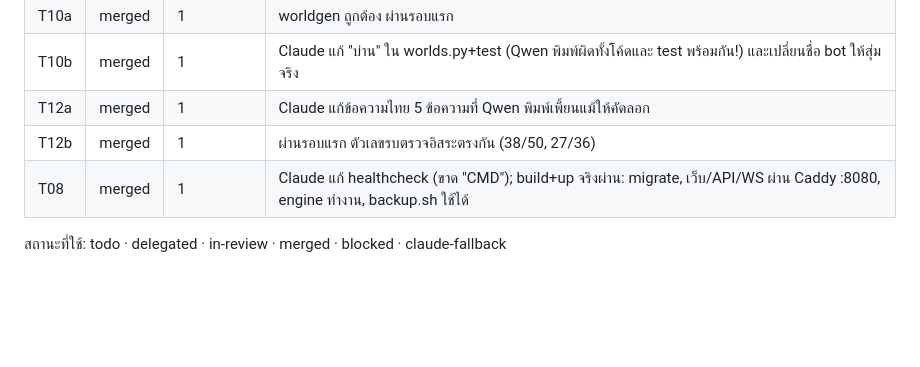
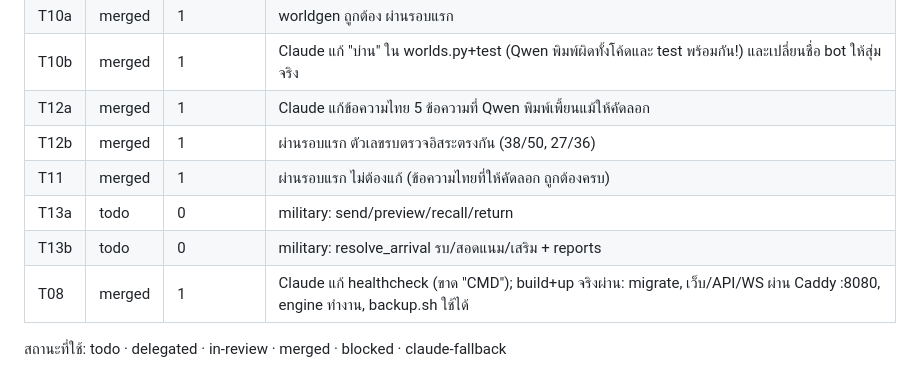
Before and after one commit to codex074/Realm_of_Villages, a Markdown page: STATUS.md, the part around the change. Rendered like a GitHub page; blank space fills up the shorter version.

Commit message:
STATUS: T11 merged

```diff
--- a/STATUS.md
+++ b/STATUS.md
@@ -23,6 +23,9 @@
 | T10b | merged | 1 | Claude แก้ "บ่าน" ใน worlds.py+test (Qwen พิมพ์ผิดทั้งโค้ดและ test พร้อมกัน!) และเปลี่ยนชื่อ bot ให้สุ่มจริง |
 | T12a | merged | 1 | Claude แก้ข้อความไทย 5 ข้อความที่ Qwen พิมพ์เพี้ยนแม้ให้คัดลอก |
 | T12b | merged | 1 | ผ่านรอบแรก ตัวเลขรบตรวจอิสระตรงกัน (38/50, 27/36) |
+| T11 | merged | 1 | ผ่านรอบแรก ไม่ต้องแก้ (ข้อความไทยที่ให้คัดลอก ถูกต้องครบ) |
+| T13a | todo | 0 | military: send/preview/recall/return |
+| T13b | todo | 0 | military: resolve_arrival รบ/สอดแนม/เสริม + reports |
 | T08 | merged | 1 | Claude แก้ healthcheck (ขาด "CMD"); build+up จริงผ่าน: migrate, เว็บ/API/WS ผ่าน Caddy :8080, engine ทำงาน, backup.sh ใช้ได้ |
 
 สถานะที่ใช้: todo · delegated · in-review · merged · blocked · claude-fallback
```
